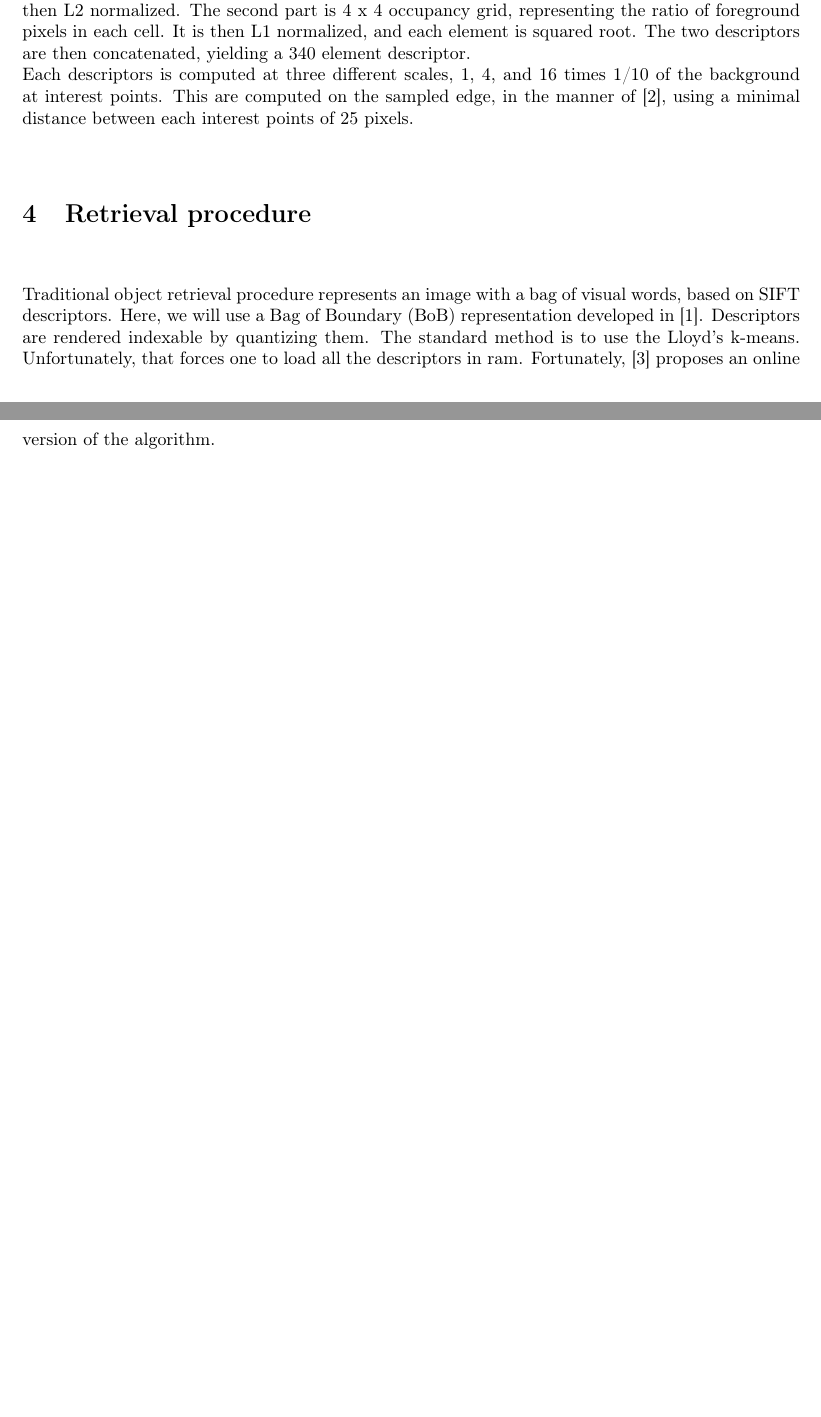
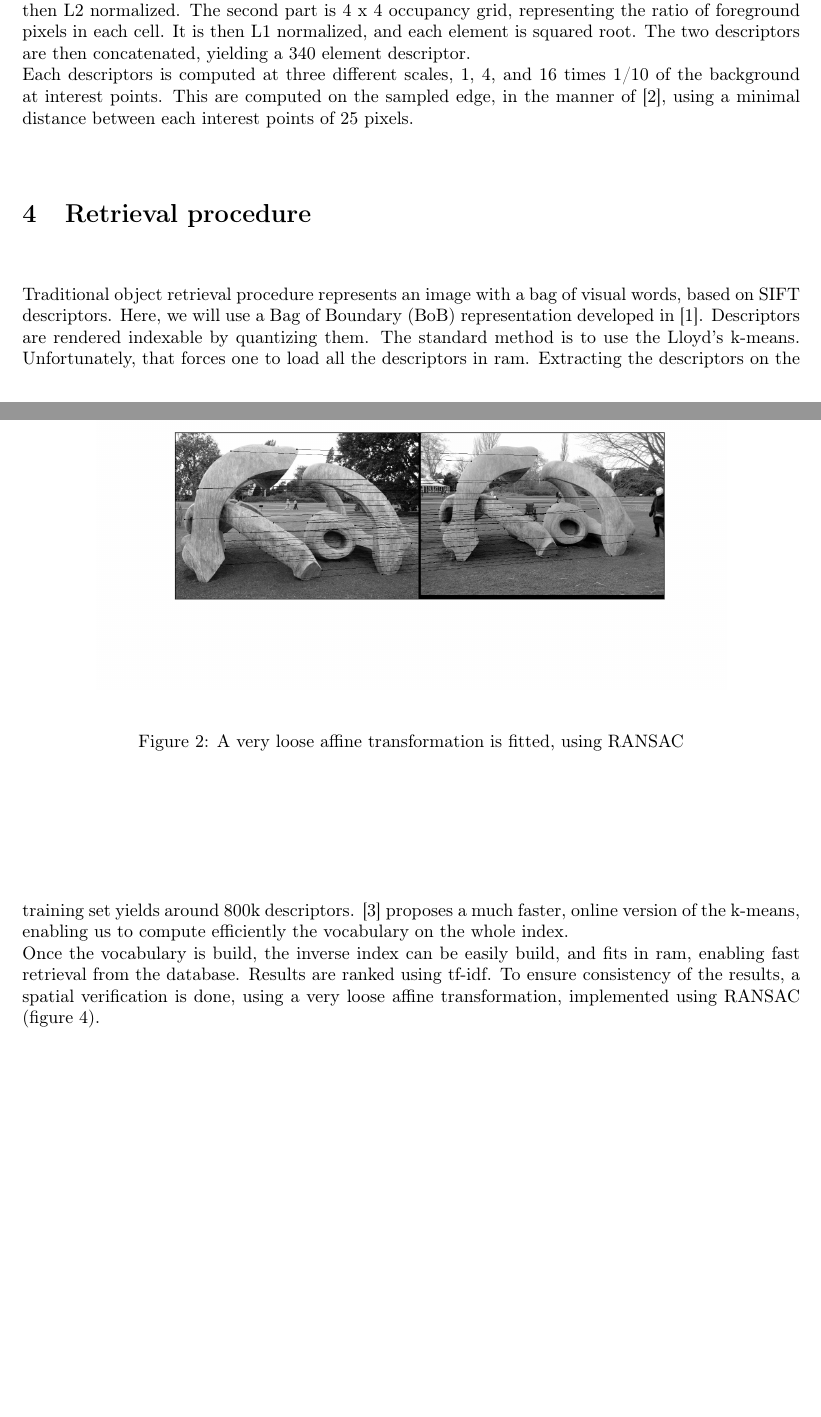
Before and after one commit to NelleV/SORBB, a LaTeX paper (docs/report/report.tex): two parts of pages 2 and 3 of 3 before the commit and two parts of pages 2 and 3 of 4 after it, joined at a grey line, cut so that both start at the same text, the shorter picture padded with empty space. Compiled offline with pdfLaTeX.

Commit message:
Spatial ranking is now illustrated

```diff
--- a/docs/report/report.tex
+++ b/docs/report/report.tex
@@ -72,13 +72,29 @@ edge, in the manner of \cite{BelongieMP02}, using a minimal distance between
 each interest points of 25 pixels.
 
 \section{Retrieval procedure}
+
 Traditional object retrieval procedure represents an image with a bag of
 visual words, based on SIFT descriptors. Here, we will use a Bag of Boundary
 (BoB) representation developed in \cite{Arandjelovic11}. Descriptors are
 rendered indexable by quantizing them. The standard method is to use the
 Lloyd's k-means. Unfortunately, that forces one to load all the descriptors in
-ram. Fortunately, \cite{fast-k-means} proposes an online version of the
-algorithm.
+ram. Extracting the descriptors on the training set yields around 800k
+descriptors. \cite{fast-k-means} proposes a much faster, online version of
+the k-means, enabling us to compute efficiently the vocabulary on the whole
+index. \\
+Once the vocabulary is build, the inverse index can be easily build, and fits
+in ram, enabling fast retrieval from the database. Results are ranked using
+tf-idf. To ensure consistency of the results, a spatial verification is done,
+using a very loose affine transformation, implemented using RANSAC (figure
+\ref{ransac}).
+
+\begin{figure}
+\label{ransac}
+\begin{center}
+\includegraphics[width=350px]{images/matching_01.png}
+\end{center}
+\caption{A very loose affine transformation is fitted, using RANSAC}
+\end{figure}
 
 \section{Results}
 \section{Conclusion}
```
Also changed, not shown: docs/report/images/matching_01.png (added).
